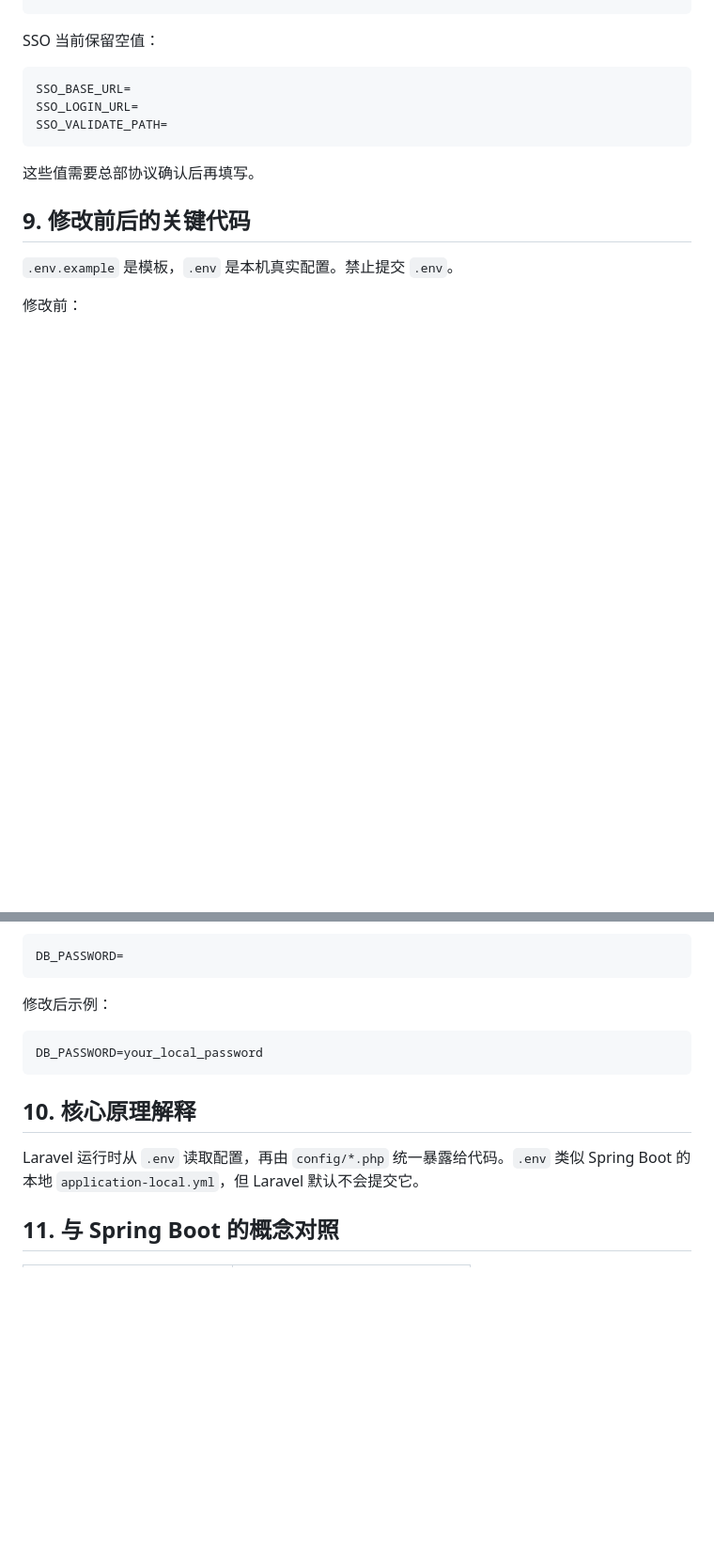
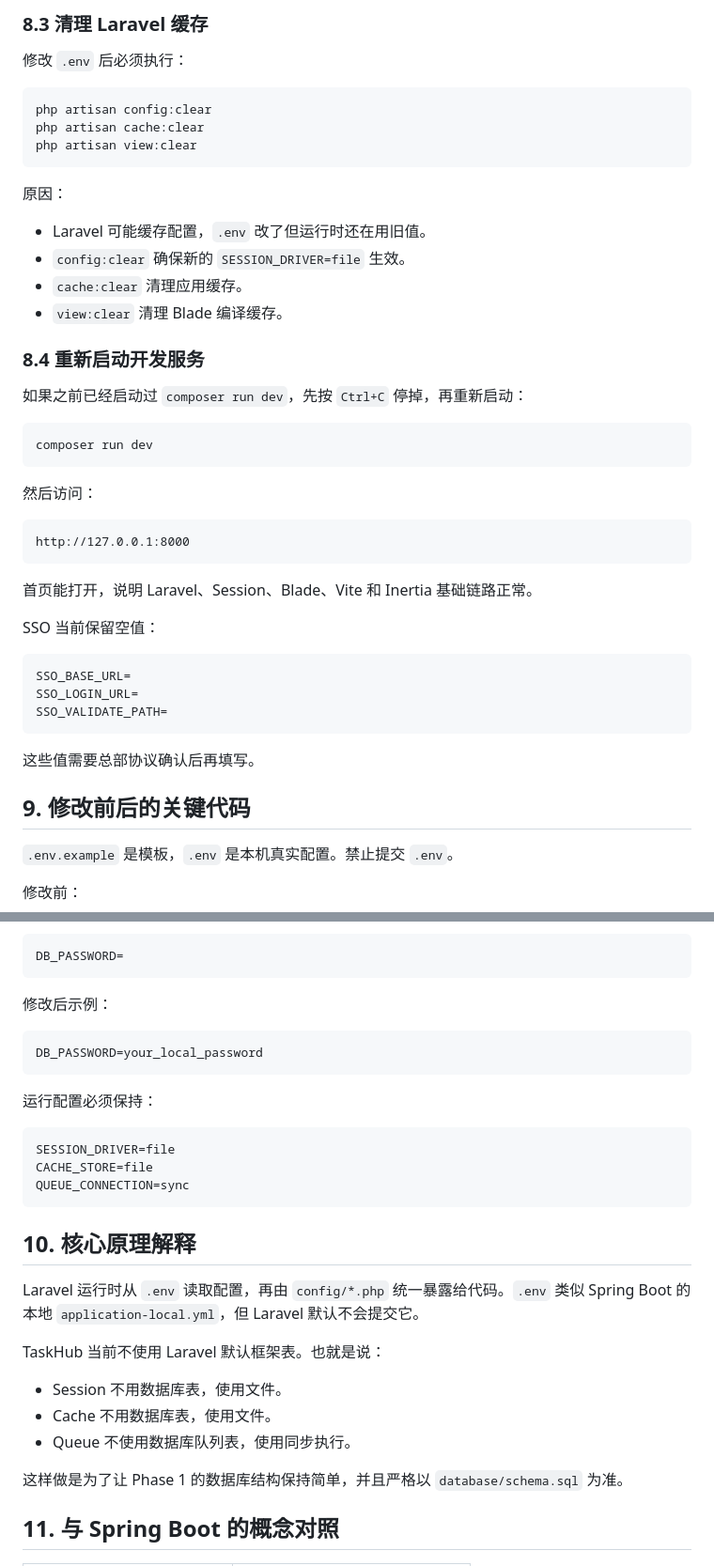
Before and after one commit to EvanZhaoi/task-hub, a Markdown page: docs/development/02-拉取并运行现有项目.md, 2 parts joined by grey strips. Shown at 94% size. GitHub-like rendering; blank space fills up the shorter version.

````diff
--- a/docs/development/02-拉取并运行现有项目.md
+++ b/docs/development/02-拉取并运行现有项目.md
@@ -87,3 +167,36 @@ DB_PASSWORD=
+### 8.3 清理 Laravel 缓存
+
+修改 `.env` 后必须执行：
+
+```bash
+php artisan config:clear
+php artisan cache:clear
+php artisan view:clear
+```
+
+原因：
+
+- Laravel 可能缓存配置，`.env` 改了但运行时还在用旧值。
+- `config:clear` 确保新的 `SESSION_DRIVER=file` 生效。
+- `cache:clear` 清理应用缓存。
+- `view:clear` 清理 Blade 编译缓存。
+
+### 8.4 重新启动开发服务
+
+如果之前已经启动过 `composer run dev`，先按 `Ctrl+C` 停掉，再重新启动：
+
+```bash
+composer run dev
+```
+
+然后访问：
+
+```text
+http://127.0.0.1:8000
+```
+
+首页能打开，说明 Laravel、Session、Blade、Vite 和 Inertia 基础链路正常。
+
 SSO 当前保留空值：
 
 ```env
@@ -110,9 +223,25 @@ DB_PASSWORD=
 DB_PASSWORD=your_local_password
 ```
 
+运行配置必须保持：
+
+```env
+SESSION_DRIVER=file
+CACHE_STORE=file
+QUEUE_CONNECTION=sync
+```
+
 ## 10. 核心原理解释
 
 Laravel 运行时从 `.env` 读取配置，再由 `config/*.php` 统一暴露给代码。`.env` 类似 Spring Boot 的本地 `application-local.yml`，但 Laravel 默认不会提交它。
+
+TaskHub 当前不使用 Laravel 默认框架表。也就是说：
+
+- Session 不用数据库表，使用文件。
+- Cache 不用数据库表，使用文件。
+- Queue 不使用数据库队列表，使用同步执行。
+
+这样做是为了让 Phase 1 的数据库结构保持简单，并且严格以 `database/schema.sql` 为准。
 
 ## 11. 与 Spring Boot 的概念对照
 
````
Also changed, not shown: other parts of docs/development/02-拉取并运行现有项目.md (+103 -0 lines).
